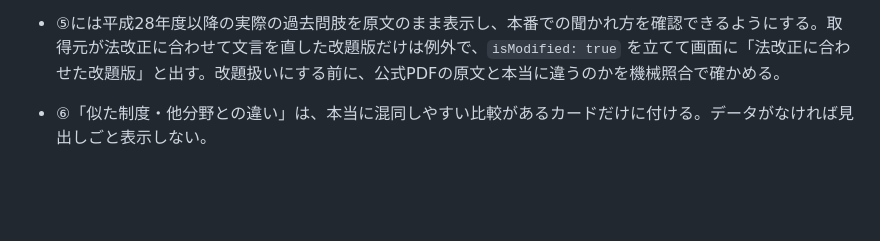
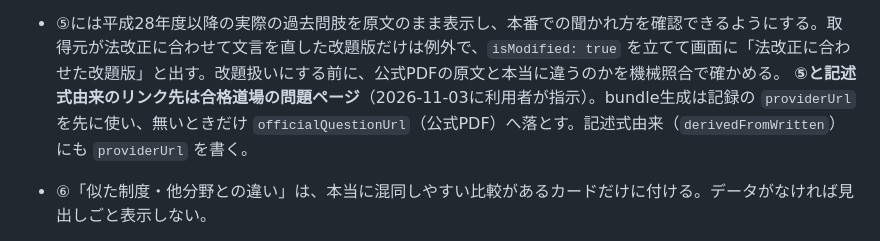
Before and after one commit to yamashita-yukihito/gyousei-lab, a Markdown page: AGENTS.md, the part around the change. Drawn GitHub-style; blank space fills up the shorter version.

Commit message:
⑤のリンク先を合格道場にする決まりをAGENTS.mdへ書く
Co-Authored-By: Claude Opus 5.5 <noreply@anthropic.com>
Claude-Session: https://claude.ai/code/session_01AWpTnYMrjEFG8FNxyRrHkF

```diff
--- a/AGENTS.md
+++ b/AGENTS.md
@@ -108,6 +108,7 @@
   　　○「相手方に過失があっても、無権代理人が自分の無権限を知っていれば、相手方は無権代理人に対して責任を追及できる」
   ただしAは過去問の肢の原文どおりに書く決まりなので、Aの主語は足さない（B・C・解説で補う）。
 - ⑤には平成28年度以降の実際の過去問肢を原文のまま表示し、本番での聞かれ方を確認できるようにする。取得元が法改正に合わせて文言を直した改題版だけは例外で、`isModified: true` を立てて画面に「法改正に合わせた改題版」と出す。改題扱いにする前に、公式PDFの原文と本当に違うのかを機械照合で確かめる。
+  **⑤と記述式由来のリンク先は合格道場の問題ページ**（2026-11-03に利用者が指示）。bundle生成は記録の `providerUrl` を先に使い、無いときだけ `officialQuestionUrl`（公式PDF）へ落とす。記述式由来（`derivedFromWritten`）にも `providerUrl` を書く。
 - ⑥「似た制度・他分野との違い」は、本当に混同しやすい比較があるカードだけに付ける。データがなければ見出しごと表示しない。
 - ⑦「法律ごとの結論くらべ」（`comparisonTable`）は、同じ場面で結論が分かれる論点だけに付ける。行政手続法・行政不服審査法・行政事件訴訟法の三法比較に加え、民法と商法、民法と国家賠償法のように**科目をまたぐ比較**にも使う。2〜4行で、`memoryCue` には並びだけでなく**なぜそう分かれるのか**を書く。⑦の本文には装飾記法を使わない。データがなければ見出しごと表示しない。同じ表を複数のカードへ重複して置かない。
 - 深掘り解説は開閉式に戻さず、回答後に普通に表示する。**「制度の背景・理由」「試験のひっかけ」「具体的な場面」の3つは縦に積む。** 2026-07-31に3列をやめた。分量が大きく違ううえ（背景は63枚が300字超・最大891字）、3列だと幅330pxへ13pxの本文を詰め込む形になり、いちばん読ませたい部分がいちばん読みにくかった。本文の文字サイズは①普通の解説・④常識力と同じにそろえる。3列へ戻さない。
```
